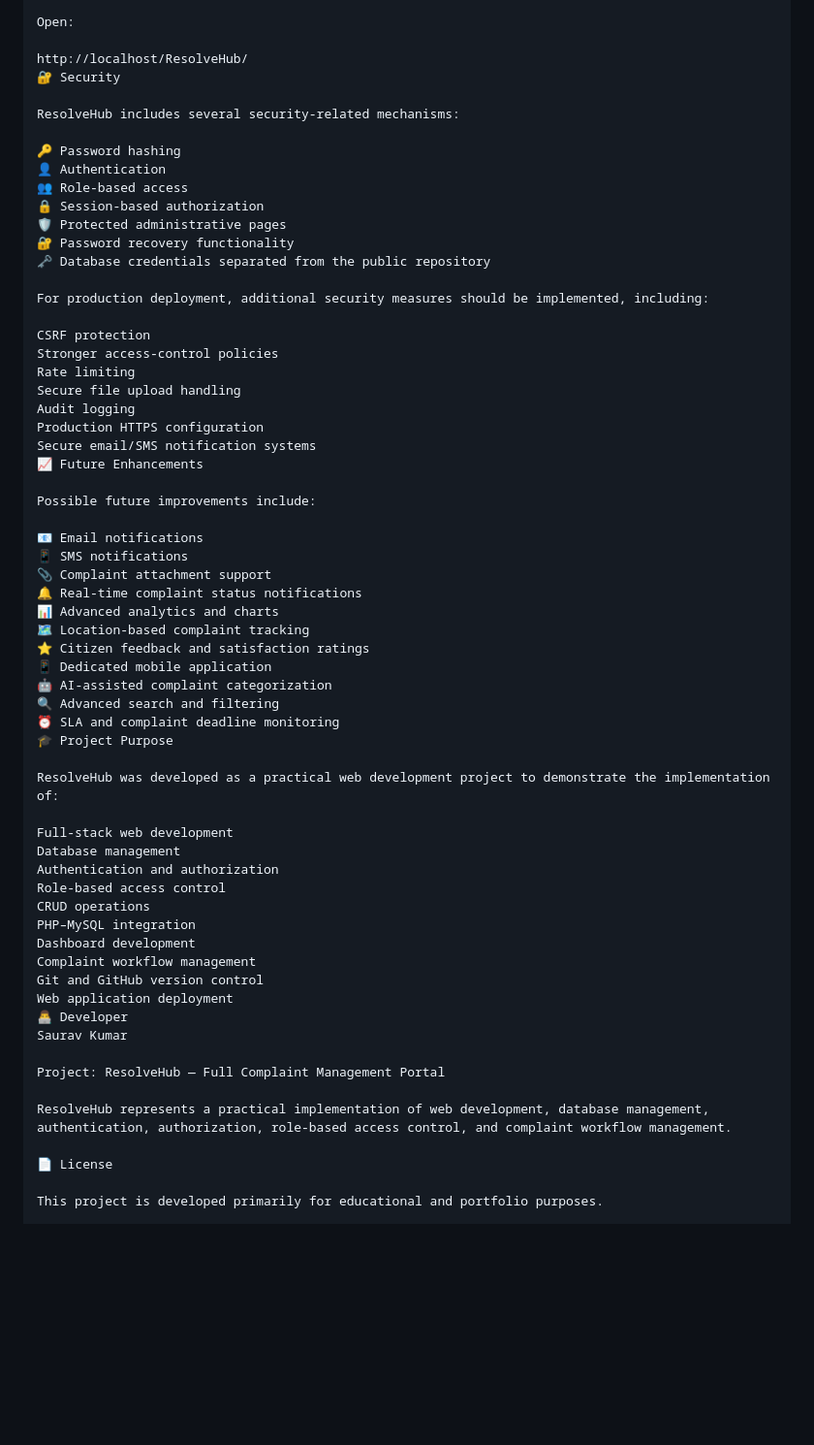
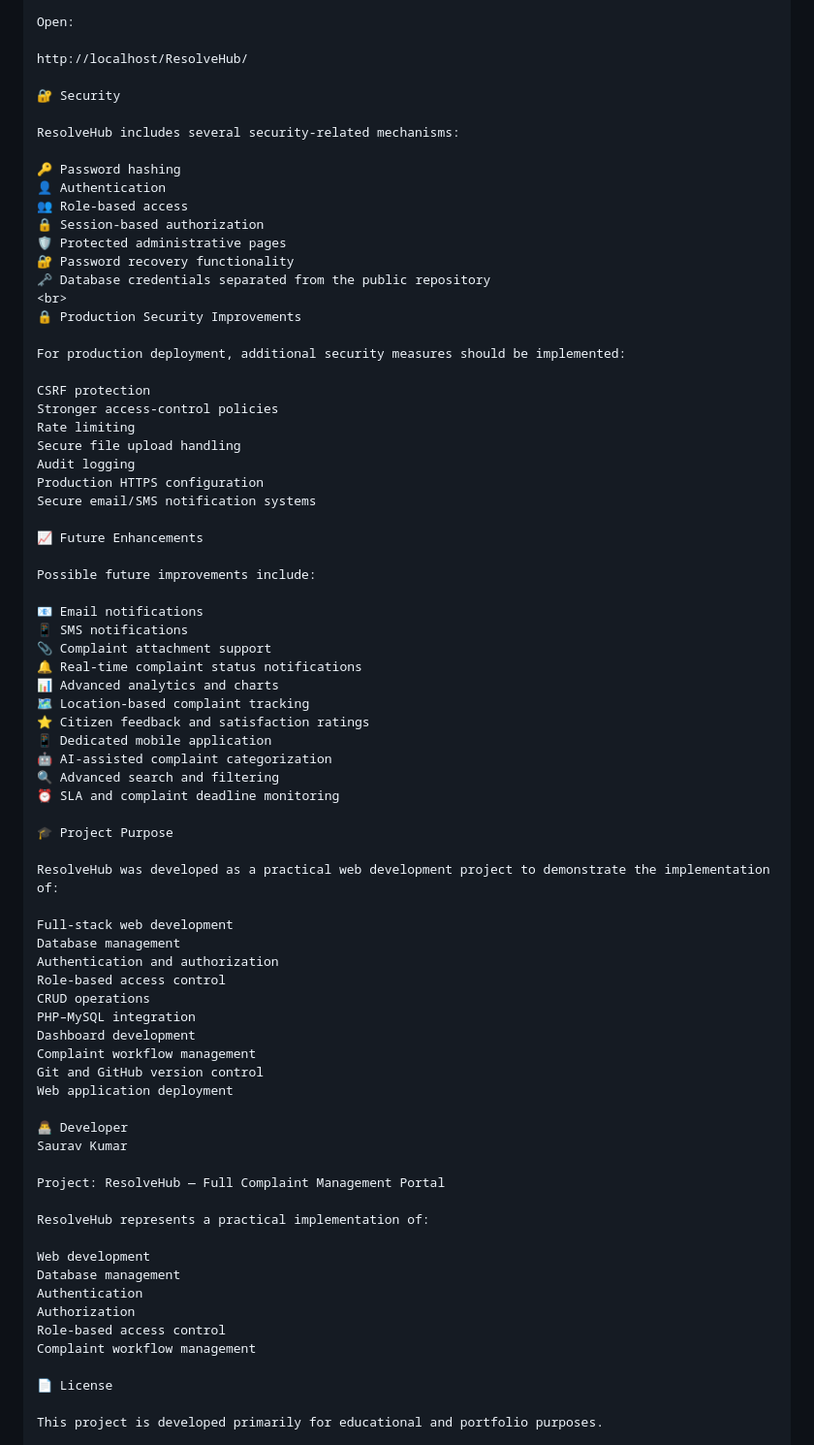
Before and after one commit to sauravkumar821010/ResolveHub, a Markdown page: README.md, the part around one of its changes. Shown at 97% size. Rendered like a GitHub page; blank space fills up the shorter version.

Commit message:
Update README formatting and section headers

```diff
--- a/README.md
+++ b/README.md
@@ -207,6 +226,7 @@ define('DB_PASS', 'your_database_password');
 Open:
 
 http://localhost/ResolveHub/
+
 🔐 Security
 
 ResolveHub includes several security-related mechanisms:
@@ -218,8 +238,10 @@ ResolveHub includes several security-related mechanisms:
 🛡️ Protected administrative pages
 🔐 Password recovery functionality
 🗝️ Database credentials separated from the public repository
+<br>
+🔒 Production Security Improvements
 
-For production deployment, additional security measures should be implemented, including:
+For production deployment, additional security measures should be implemented:
 
 CSRF protection
 Stronger access-control policies
@@ -228,6 +250,7 @@ Secure file upload handling
 Audit logging
 Production HTTPS configuration
 Secure email/SMS notification systems
+
 📈 Future Enhancements
 
 Possible future improvements include:
@@ -243,6 +266,7 @@ Possible future improvements include:
 🤖 AI-assisted complaint categorization
 🔍 Advanced search and filtering
 ⏰ SLA and complaint deadline monitoring
+
 🎓 Project Purpose
 
 ResolveHub was developed as a practical web development project to demonstrate the implementation of:
@@ -257,12 +281,20 @@ Dashboard development
 Complaint workflow management
 Git and GitHub version control
 Web application deployment
+
 👨‍💻 Developer
 Saurav Kumar
 
 Project: ResolveHub — Full Complaint Management Portal
 
-ResolveHub represents a practical implementation of web development, database management, authentication, authorization, role-based access control, and complaint workflow management.
+ResolveHub represents a practical implementation of:
+
+Web development
+Database management
+Authentication
+Authorization
+Role-based access control
+Complaint workflow management
 
 📄 License
 
```
Also changed, not shown: other parts of README.md (+35 -11 lines).
